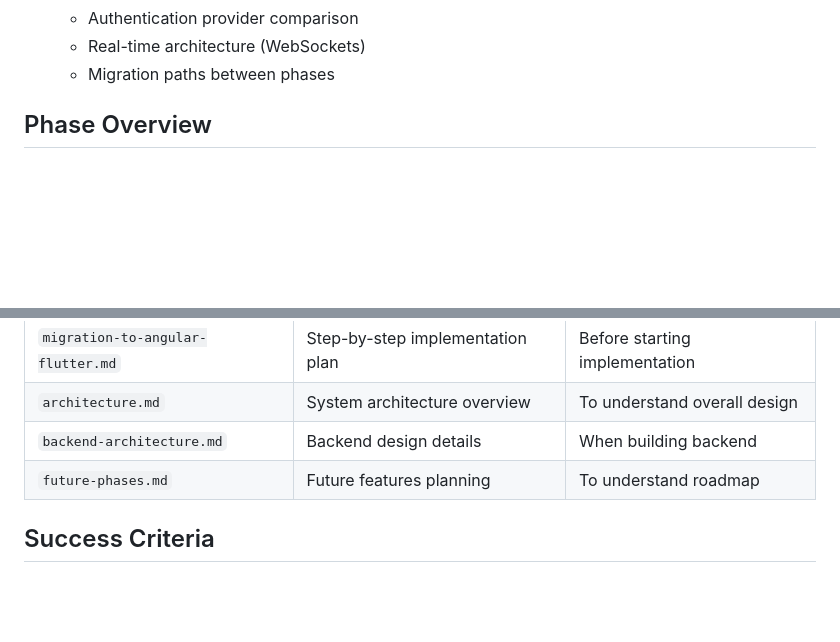
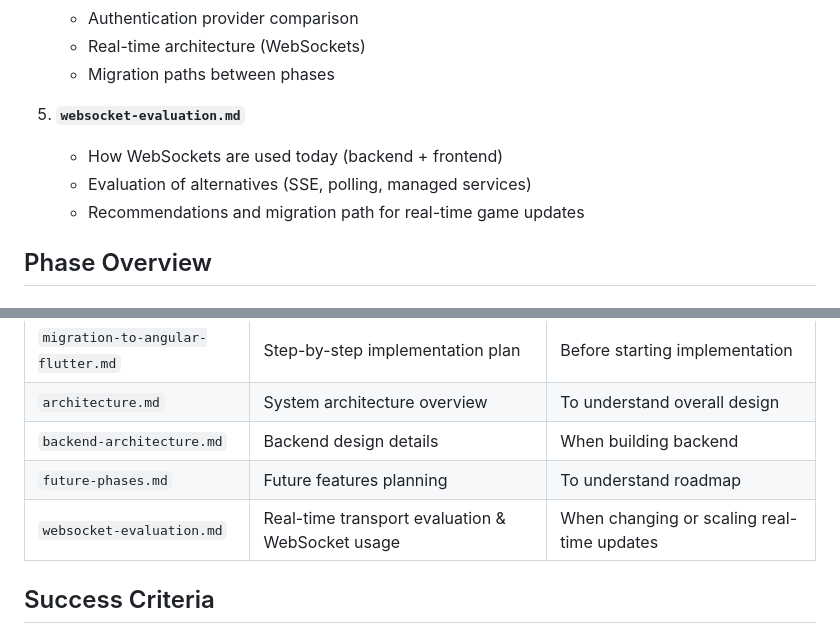
Before and after one commit to Orbasker/Whist, a Markdown page: docs/plan/README.md, 2 parts joined by grey strips. Drawn GitHub-style; blank space fills up the shorter version.

```diff
--- a/docs/plan/README.md
+++ b/docs/plan/README.md
@@ -41,6 +41,11 @@ This directory contains the complete planning documentation for migrating the Wh
    - Authentication provider comparison
    - Real-time architecture (WebSockets)
    - Migration paths between phases
+
+5. **`websocket-evaluation.md`**
+   - How WebSockets are used today (backend + frontend)
+   - Evaluation of alternatives (SSE, polling, managed services)
+   - Recommendations and migration path for real-time game updates
 
 ## Phase Overview
 
@@ -150,6 +155,7 @@ Thin Clients → HTTP API calls → FastAPI Backend
 | `architecture.md` | System architecture overview | To understand overall design |
 | `backend-architecture.md` | Backend design details | When building backend |
 | `future-phases.md` | Future features planning | To understand roadmap |
+| `websocket-evaluation.md` | Real-time transport evaluation & WebSocket usage | When changing or scaling real-time updates |
 
 ## Success Criteria
 
```
Also changed, not shown: docs/plan/websocket-evaluation.md (added, +188 -0 lines).
